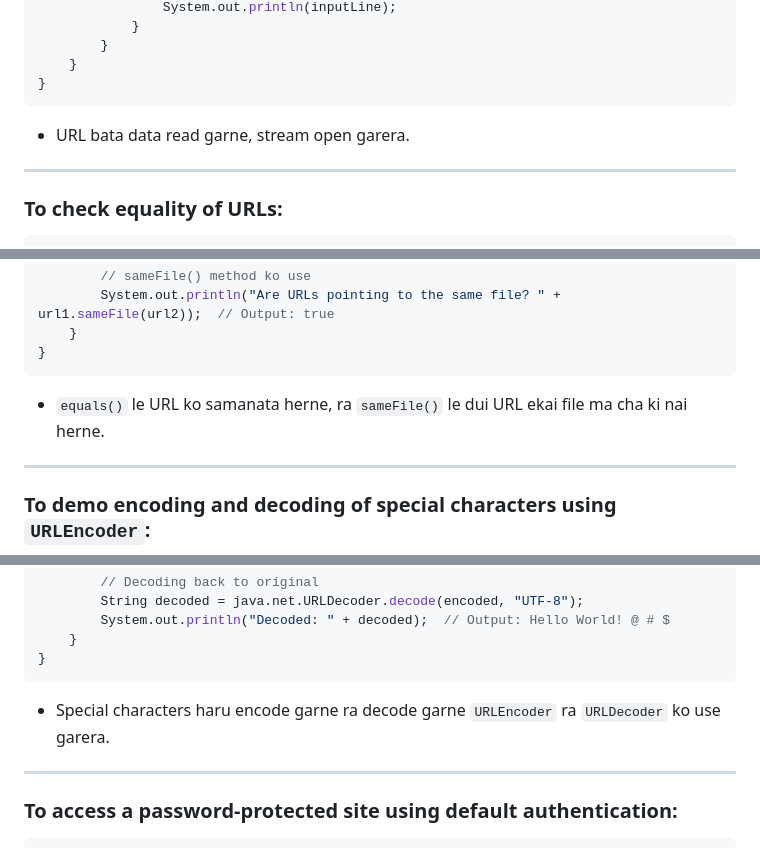
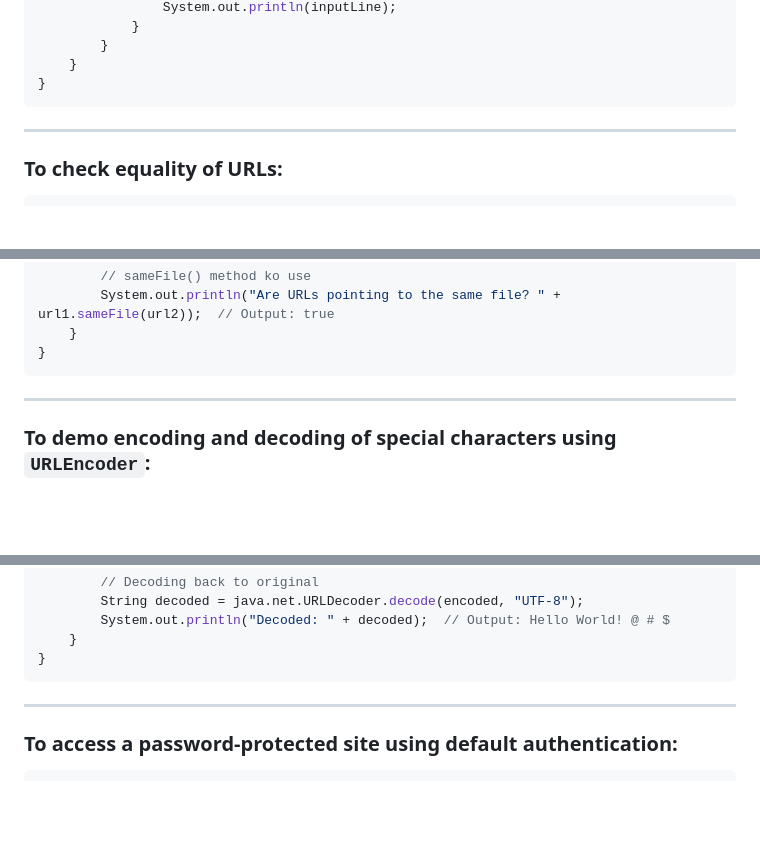
Before and after one commit to nepathyaorg/network-programming, a Markdown page: ayush-pandey/Assignment/unit3-assignment.md, 3 parts joined by grey strips. Drawn GitHub-style; blank space fills up the shorter version.

````diff
--- a/ayush-pandey/Assignment/unit3-assignment.md
+++ b/ayush-pandey/Assignment/unit3-assignment.md
@@ -116,7 +116,7 @@ public class URLDataFetch {
 }
 ```
 
-- URL bata data read garne, stream open garera.
+
 
 ---
 
@@ -139,7 +139,7 @@ public class URLEquality {
 }
 ```
 
-- `equals()` le URL ko samanata herne, ra `sameFile()` le dui URL ekai file ma cha ki nai herne.
+
 
 ---
 
@@ -161,7 +161,6 @@ public class URLEncoderExample {
 }
 ```
 
-- Special characters haru encode garne ra decode garne `URLEncoder` ra `URLDecoder` ko use garera.
 
 ---
 
````
Also changed, not shown: other parts of ayush-pandey/Assignment/unit3-assignment.md (+1 -1 lines).
